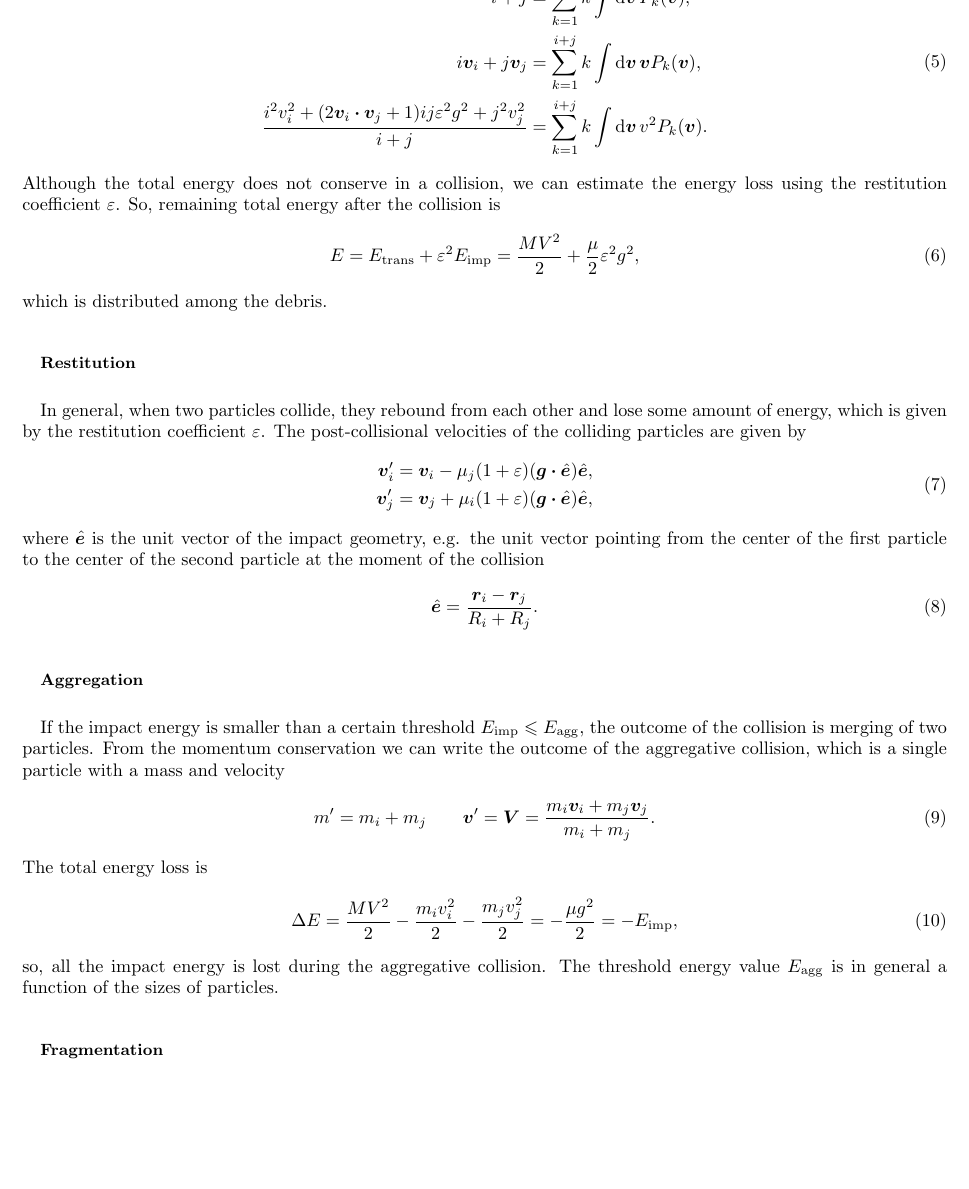
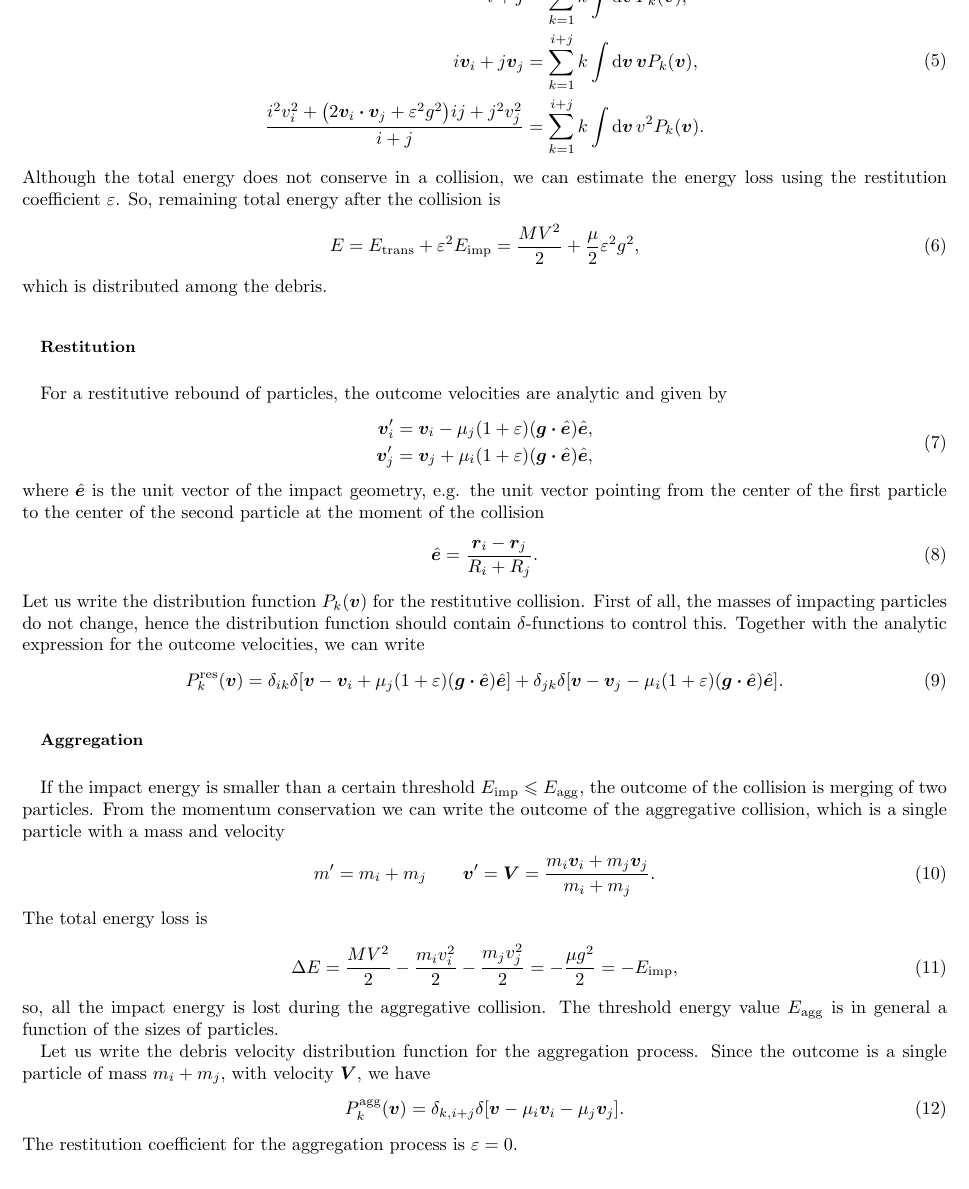
Before and after one commit to R0nJeremy/Aggregation-Fragmention-kinetics, a LaTeX paper (draft/kinetic_equations/agg_frag_kinetics.tex): part of page 2 of 4, cut so that both start at the same text, the shorter picture padded with empty space. Compiled offline with pdfLaTeX.

Commit message:
Debris distr. for restitution and aggregation

```diff
--- a/draft/kinetic_equations/agg_frag_kinetics.tex
+++ b/draft/kinetic_equations/agg_frag_kinetics.tex
@@ -69,7 +69,7 @@ conservation laws, hence we can write
     \begin{split}
         i+j &= \sum_{k=1}^{i+j}k\int\dd{\bv}P_k\pqty{\bv},\\
         i\bv_i+j\bv_j &= \sum_{k=1}^{i+j}k\int\dd{\bv}\bv P_k\pqty{\bv},\\
-        \frac{i^2v_i^2+\pqty{2\bv_i\vdot\bv_j+1}ij\eps^2g^2+j^2v_j^2}{i+j} &=
+        \frac{i^2v_i^2+\pqty{2\bv_i\vdot\bv_j+\eps^2g^2}ij+j^2v_j^2}{i+j} &=
         \sum_{k=1}^{i+j}k\int\dd{\bv}v^2P_k\pqty{\bv}.
     \end{split}
 \end{equation}
@@ -82,9 +82,7 @@ collision is
 which is distributed among the debris.
 
 \subsection{Restitution}
-In general, when two particles collide, they rebound from each other and lose some amount
-of energy, which is given by the restitution coefficient $\eps$. The post-collisional
-velocities of the colliding particles are given by
+For a restitutive rebound of particles, the outcome velocities are analytic and given by
 \begin{equation}
     \begin{split}
         \bv_i'&=\bv_i-\mu_j\pqty{1+\eps}\pqty{\bg\vdot\be}\be,\\
@@ -96,6 +94,15 @@ from the center of the first particle to the center of the second particle at th
 of the collision
 \begin{equation}
     \be=\frac{\br_i-\br_j}{R_i+R_j}.
+\end{equation}
+Let us write the distribution function $P_k\pqty{\bv}$ for the restitutive collision.
+First of all, the masses of impacting particles do not change, hence the distribution
+function should contain $\delta$-functions to control this. Together with the analytic
+expression for the outcome velocities, we can write
+\begin{equation}
+    \utx{P_k}{res}\pqty{\bv}=
+    \delta_{ik}\delta\bqty{\bv-\bv_i+\mu_j\pqty{1+\eps}\pqty{\bg\vdot\be}\be}+
+    \delta_{jk}\delta\bqty{\bv-\bv_j-\mu_i\pqty{1+\eps}\pqty{\bg\vdot\be}\be}.
 \end{equation}
 
 \subsection{Aggregation}
@@ -114,6 +121,13 @@ The total energy loss is
 so, all the impact energy is lost during the aggregative collision.
 The threshold energy value $\ltx{E}{agg}$ is in general a function of the sizes of
 particles.
+
+Let us write the debris velocity distribution function for the aggregation process.
+Since the outcome is a single particle of mass $m_i+m_j$, with velocity $\bV$, we have
+\begin{equation}
+    \utx{P_k}{agg}\pqty{\bv}=\delta_{k,i+j}\delta\bqty{\bv-\mu_i\bv_i-\mu_j\bv_j}.
+\end{equation}
+The restitution coefficient for the aggregation process is $\eps=0$.
 
 \subsection{Fragmentation}
 If the impact energy exceeds the certain threshold value
```
Also changed, not shown: draft/kinetic_equations/agg_frag_kinetics.pdf, 5 other files.
